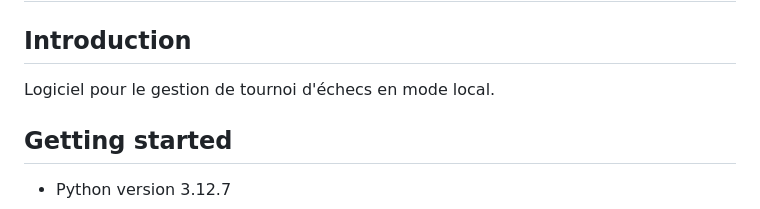
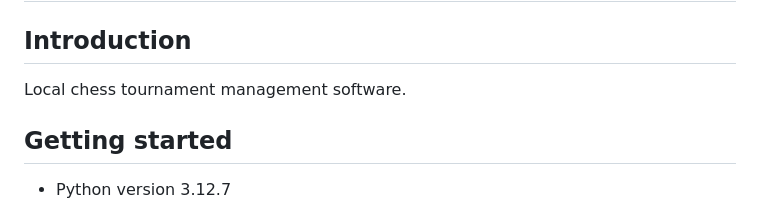
Before and after one commit to spleenYou/OC-P4, a Markdown page: readme.md, the part around the change. Drawn GitHub-style.

```diff
--- a/readme.md
+++ b/readme.md
@@ -19,7 +19,7 @@
 
 ## Introduction
 
-Logiciel pour le gestion de tournoi d'échecs en mode local.
+Local chess tournament management software.
 
 ## Getting started
 
```
